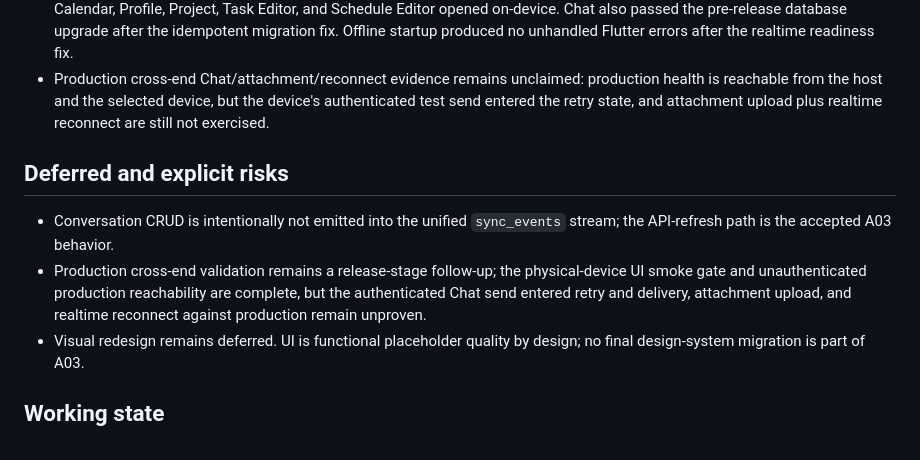
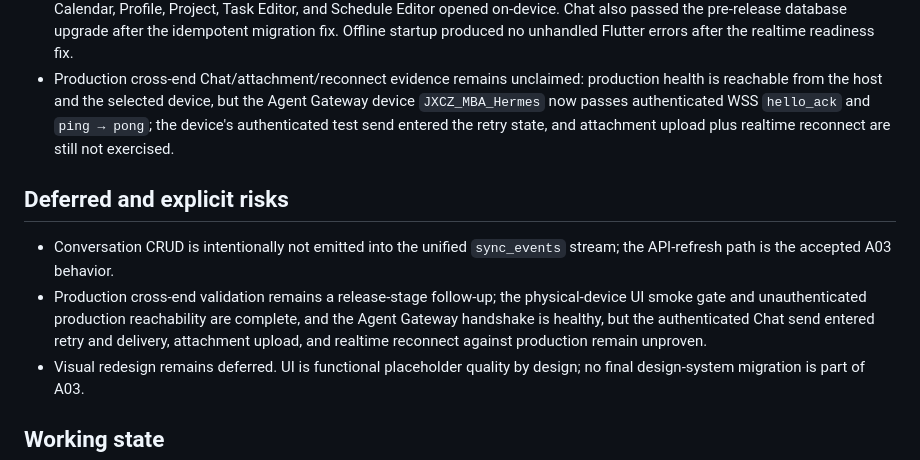
Before and after one commit to J-X-C-Z/Orialis, a Markdown page: docs/architecture-refactor/A03-progress.md, the part around the change. Drawn GitHub-style.

Commit message:
docs: record authenticated gateway probe

```diff
--- a/docs/architecture-refactor/A03-progress.md
+++ b/docs/architecture-refactor/A03-progress.md
@@ -68,8 +68,10 @@ and the full Hermes validation was rerun successfully.
   fix.
 - Production cross-end Chat/attachment/reconnect evidence remains unclaimed:
   production health is reachable from the host and the selected device, but
-  the device's authenticated test send entered the retry state, and attachment
-  upload plus realtime reconnect are still not exercised.
+  the Agent Gateway device `JXCZ_MBA_Hermes` now passes authenticated WSS
+  `hello_ack` and `ping → pong`; the device's authenticated test send entered
+  the retry state, and attachment upload plus realtime reconnect are still not
+  exercised.
 
 ## Deferred and explicit risks
 
@@ -77,9 +79,9 @@ and the full Hermes validation was rerun successfully.
   `sync_events` stream; the API-refresh path is the accepted A03 behavior.
 - Production cross-end validation remains a release-stage follow-up; the
   physical-device UI smoke gate and unauthenticated production reachability are
-  complete, but the authenticated Chat send entered retry and delivery,
-  attachment upload, and realtime reconnect against production remain
-  unproven.
+  complete, and the Agent Gateway handshake is healthy, but the authenticated
+  Chat send entered retry and delivery, attachment upload, and realtime
+  reconnect against production remain unproven.
 - Visual redesign remains deferred. UI is functional placeholder quality by
   design; no final design-system migration is part of A03.
 
```
Also changed, not shown: docs/architecture-refactor/A03-10-acceptance-verification.md (+5 -4 lines).
